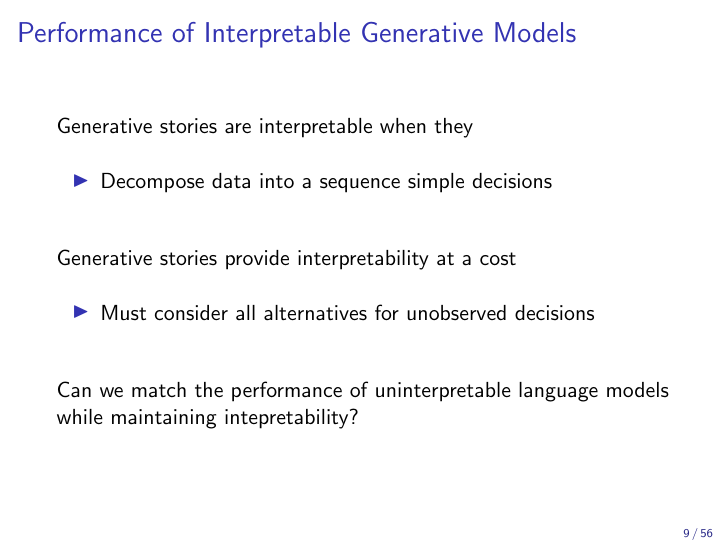
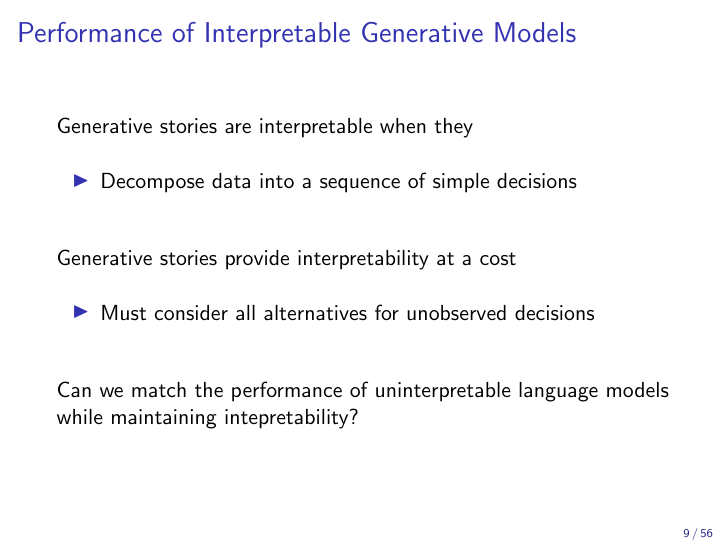
Before and after one commit to justinchiu/scaling-slides, LaTeX slides (main.tex): page 9 of 56. The pictures show the PDF file main.pdf that the author committed with the source.

Commit message:
background

```diff
--- a/main.tex
+++ b/main.tex
@@ -170,7 +170,7 @@ Answers the question
 Generative stories are interpretable when they
 \vspace{1em}
 \begin{itemize}
-\item Decompose data into a sequence simple decisions
+\item Decompose data into a sequence of simple decisions
 \end{itemize}
 \vspace{2em}
 Generative stories provide interpretability at a cost
```
Also changed, not shown: main.pdf.
